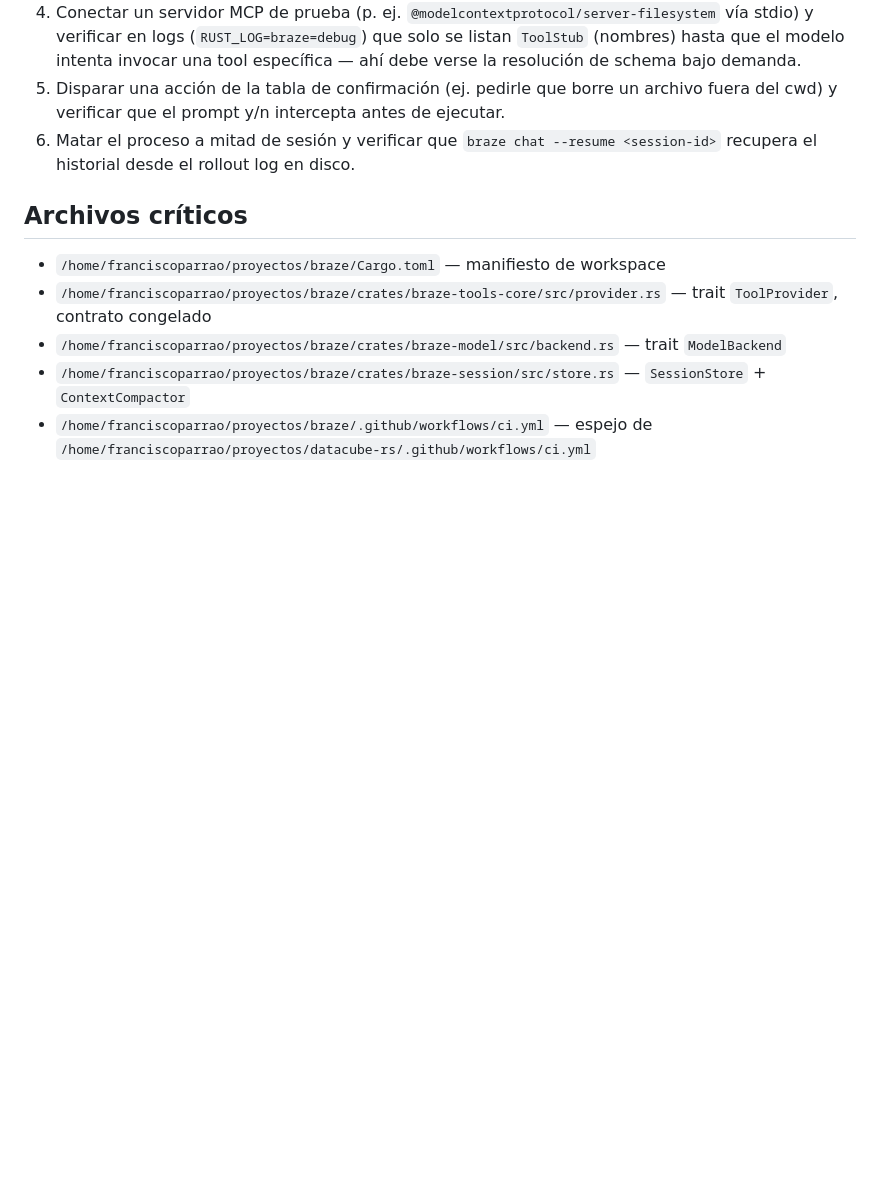
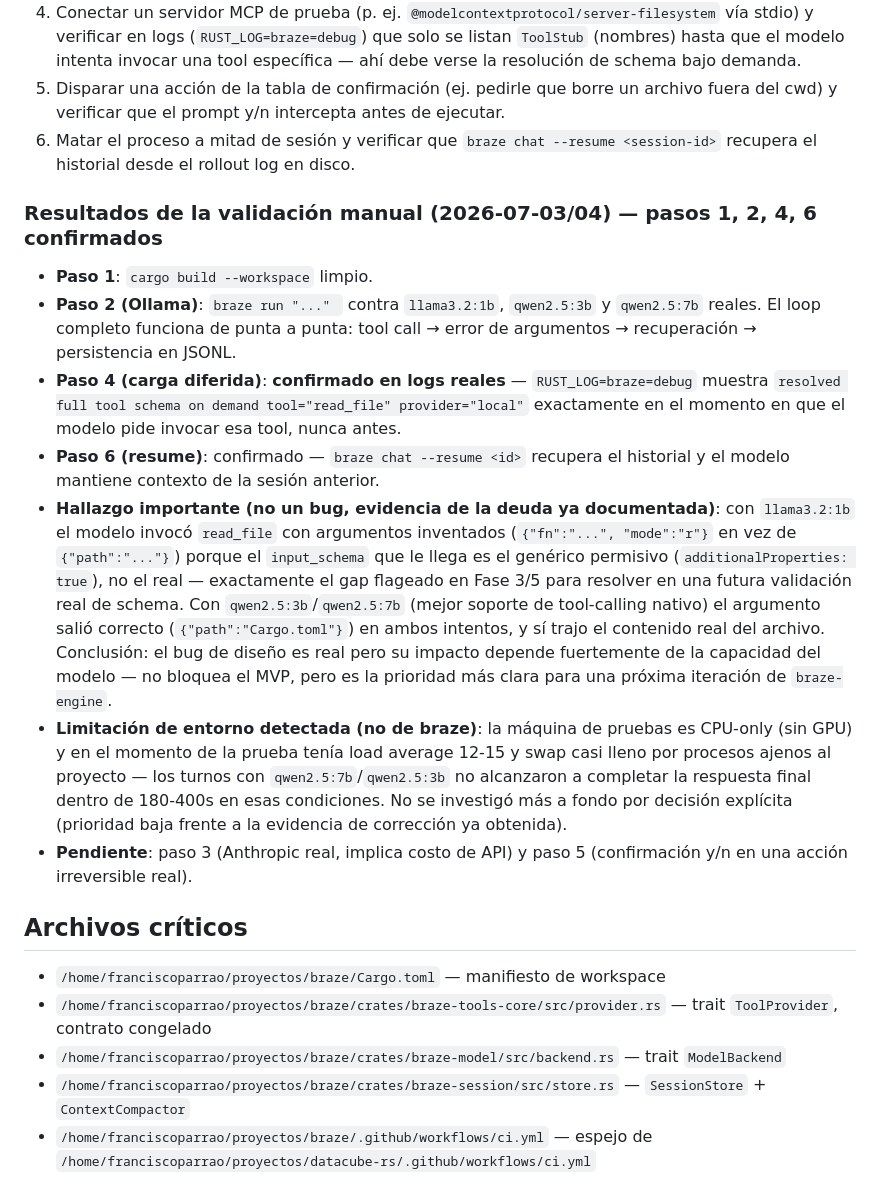
Before and after one commit to franciscoparrao/braze, a Markdown page: PLAN.md, the part around the change. Drawn GitHub-style; blank space fills up the shorter version.

Commit message:
Fase 6 (parcial): validación manual contra Ollama real
Confirmado con llama3.2:1b, qwen2.5:3b y qwen2.5:7b reales:
- Loop completo funciona end-to-end (tool call -> error -> recuperación
  -> persistencia).
- Carga diferida de herramientas confirmada en logs
  (resolved full tool schema on demand).
- Resume de sesión confirmado.

Hallazgo: con llama3.2:1b el modelo inventa nombres de argumentos
(schema genérico permisivo insuficiente) — confirma en vivo la deuda ya
documentada en Fase 3/5. Con qwen2.5 el argumento sale correcto.

Pendiente: Anthropic real (costo de API) y confirmación y/n en acción
irreversible real.

Co-Authored-By: Claude Sonnet 5 <noreply@anthropic.com>

```diff
--- a/PLAN.md
+++ b/PLAN.md
@@ -236,6 +236,16 @@ pub trait TaskNotifier: Send + Sync {
 5. Disparar una acción de la tabla de confirmación (ej. pedirle que borre un archivo fuera del cwd) y verificar que el prompt y/n intercepta antes de ejecutar.
 6. Matar el proceso a mitad de sesión y verificar que `braze chat --resume <session-id>` recupera el historial desde el rollout log en disco.
 
+### Resultados de la validación manual (2026-07-03/04) — pasos 1, 2, 4, 6 confirmados
+
+- **Paso 1**: `cargo build --workspace` limpio.
+- **Paso 2 (Ollama)**: `braze run "..." ` contra `llama3.2:1b`, `qwen2.5:3b` y `qwen2.5:7b` reales. El loop completo funciona de punta a punta: tool call → error de argumentos → recuperación → persistencia en JSONL.
+- **Paso 4 (carga diferida)**: **confirmado en logs reales** — `RUST_LOG=braze=debug` muestra `resolved full tool schema on demand tool="read_file" provider="local"` exactamente en el momento en que el modelo pide invocar esa tool, nunca antes.
+- **Paso 6 (resume)**: confirmado — `braze chat --resume <id>` recupera el historial y el modelo mantiene contexto de la sesión anterior.
+- **Hallazgo importante (no un bug, evidencia de la deuda ya documentada)**: con `llama3.2:1b` el modelo invocó `read_file` con argumentos inventados (`{"fn":"...", "mode":"r"}` en vez de `{"path":"..."}`) porque el `input_schema` que le llega es el genérico permisivo (`additionalProperties: true`), no el real — exactamente el gap flageado en Fase 3/5 para resolver en una futura validación real de schema. Con `qwen2.5:3b`/`qwen2.5:7b` (mejor soporte de tool-calling nativo) el argumento salió correcto (`{"path":"Cargo.toml"}`) en ambos intentos, y sí trajo el contenido real del archivo. Conclusión: el bug de diseño es real pero su impacto depende fuertemente de la capacidad del modelo — no bloquea el MVP, pero es la prioridad más clara para una próxima iteración de `braze-engine`.
+- **Limitación de entorno detectada (no de braze)**: la máquina de pruebas es CPU-only (sin GPU) y en el momento de la prueba tenía load average 12-15 y swap casi lleno por procesos ajenos al proyecto — los turnos con `qwen2.5:7b`/`qwen2.5:3b` no alcanzaron a completar la respuesta final dentro de 180-400s en esas condiciones. No se investigó más a fondo por decisión explícita (prioridad baja frente a la evidencia de corrección ya obtenida).
+- **Pendiente**: paso 3 (Anthropic real, implica costo de API) y paso 5 (confirmación y/n en una acción irreversible real).
+
 ## Archivos críticos
 
 - `/home/franciscoparrao/proyectos/braze/Cargo.toml` — manifiesto de workspace
```
